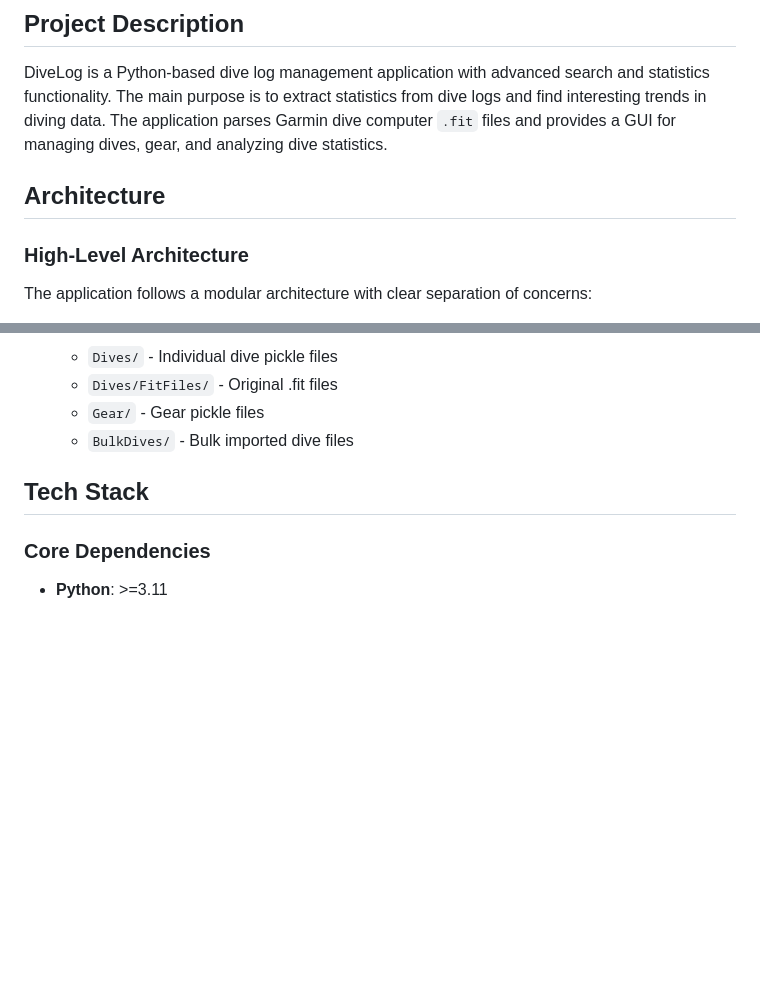
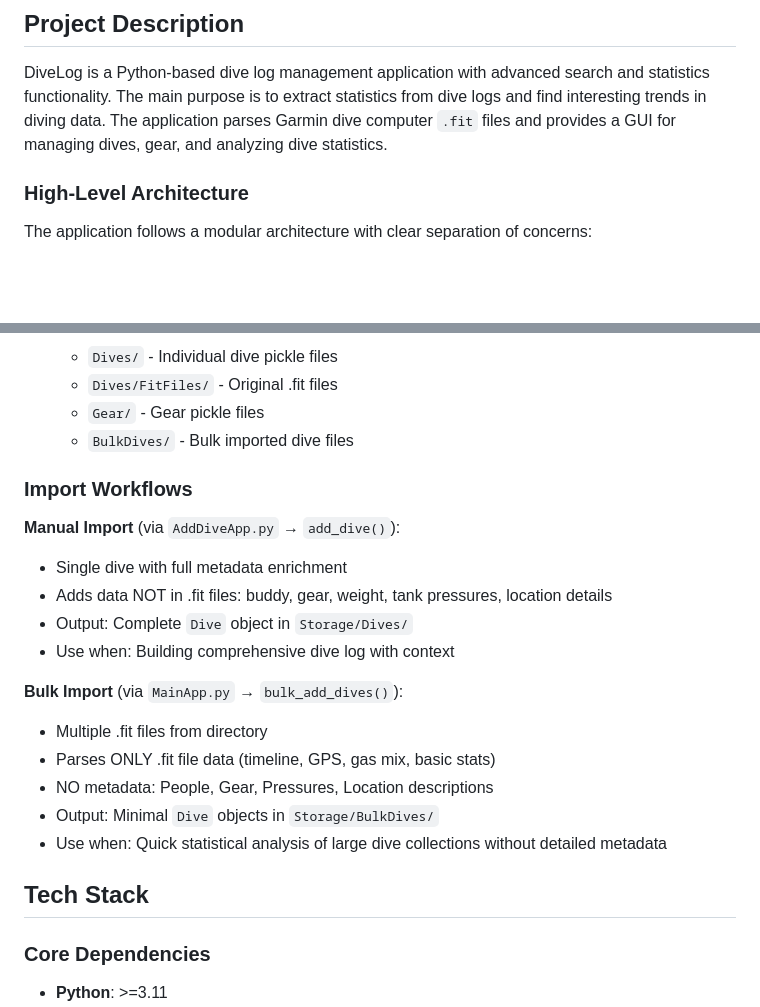
Before and after one commit to vstipetic/DiveLog, a Markdown page: .claude/claude.md, 2 parts joined by grey strips. Rendered like a GitHub page; blank space fills up the shorter version.

Commit message:
Clarified import logic in markdown

```diff
--- a/.claude/claude.md
+++ b/.claude/claude.md
@@ -3,8 +3,6 @@
 ## Project Description
 
 DiveLog is a Python-based dive log management application with advanced search and statistics functionality. The main purpose is to extract statistics from dive logs and find interesting trends in diving data. The application parses Garmin dive computer `.fit` files and provides a GUI for managing dives, gear, and analyzing dive statistics.
-
-## Architecture
 
 ### High-Level Architecture
 
@@ -37,6 +35,21 @@ The application follows a modular architecture with clear separation of concerns
    - `Dives/FitFiles/` - Original .fit files
    - `Gear/` - Gear pickle files
    - `BulkDives/` - Bulk imported dive files
+
+### Import Workflows
+
+**Manual Import** (via `AddDiveApp.py` → `add_dive()`):
+- Single dive with full metadata enrichment
+- Adds data NOT in .fit files: buddy, gear, weight, tank pressures, location details
+- Output: Complete `Dive` object in `Storage/Dives/`
+- Use when: Building comprehensive dive log with context
+
+**Bulk Import** (via `MainApp.py` → `bulk_add_dives()`):
+- Multiple .fit files from directory
+- Parses ONLY .fit file data (timeline, GPS, gas mix, basic stats)
+- NO metadata: People, Gear, Pressures, Location descriptions
+- Output: Minimal `Dive` objects in `Storage/BulkDives/`
+- Use when: Quick statistical analysis of large dive collections without detailed metadata
 
 ## Tech Stack
 
```
Also changed, not shown: .claude/existing-code.md (+11 -0 lines).
